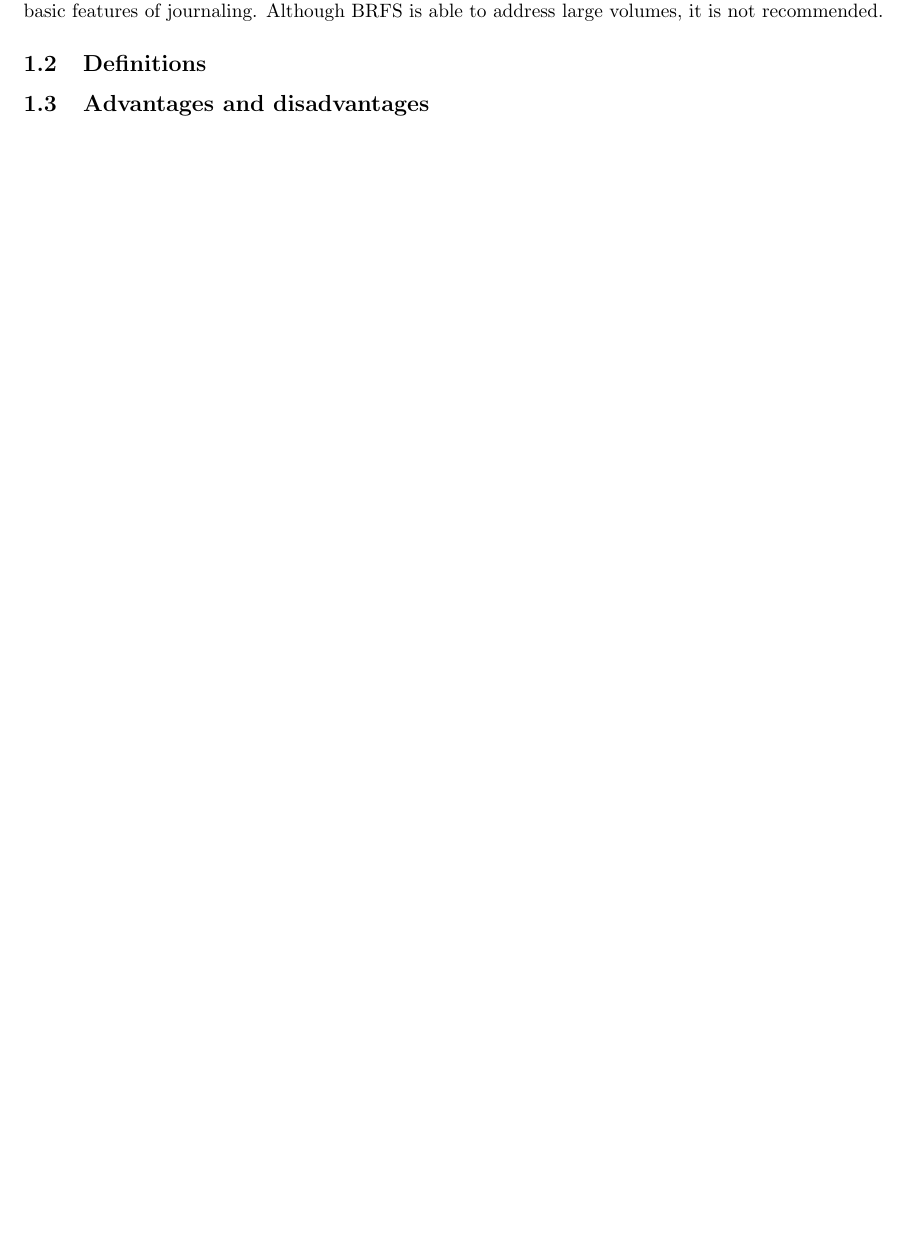
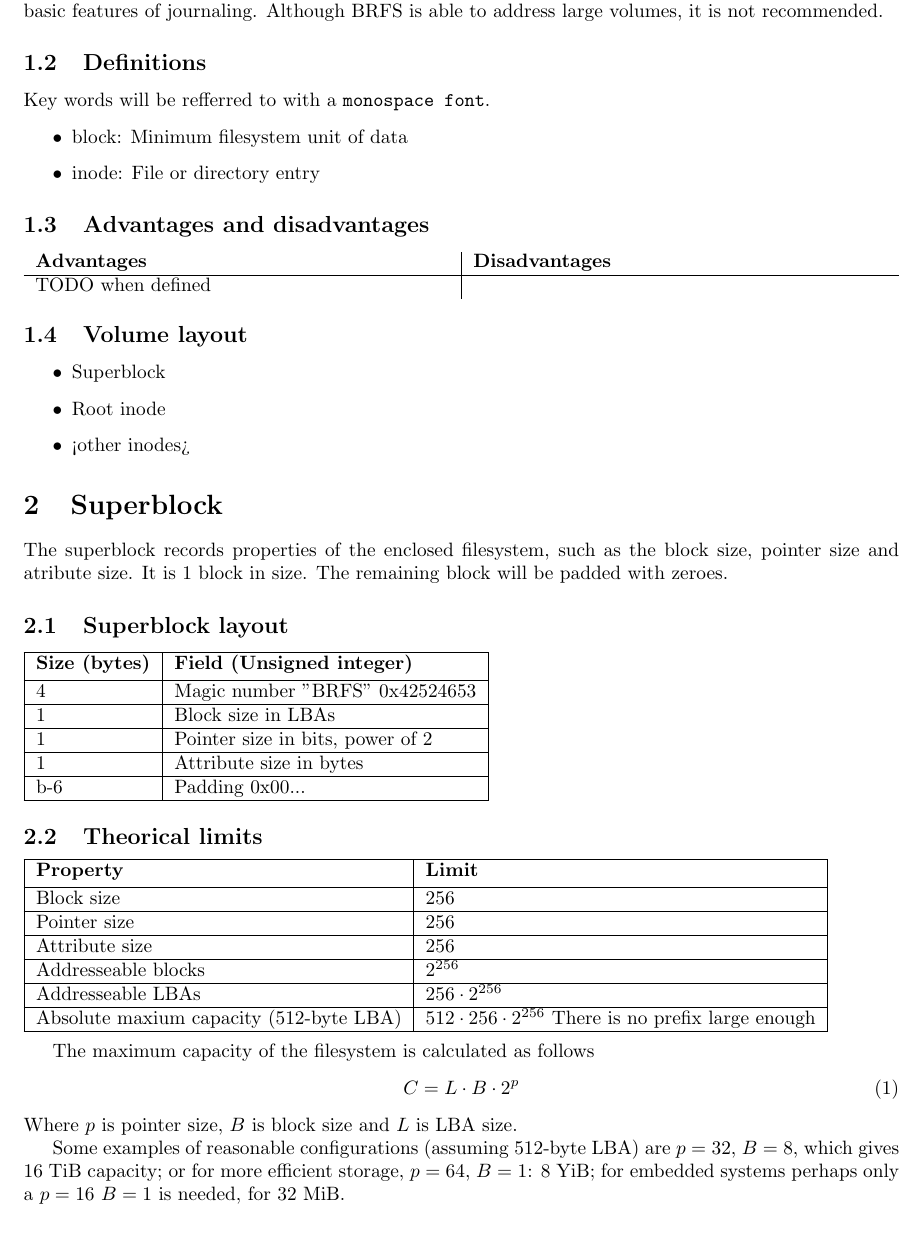
Before and after one commit to informaticapau/brfs, a LaTeX paper (doc/BRFS_Specification.tex): part of page 3 of 3, cut so that both start at the same text. Compiled offline with pdfLaTeX.

Commit message:
Spec progress

```diff
--- a/doc/BRFS_Specification.tex
+++ b/doc/BRFS_Specification.tex
@@ -2,6 +2,8 @@
 \usepackage[a4paper,margin=1in]{geometry}
 \usepackage{fancyhdr}
 \usepackage{vhistory}
+\usepackage{tabto}
+\usepackage{tabularx}
 
 \pagestyle{fancy}
 
@@ -48,6 +50,80 @@
 	This document defines the Bruno Filesystem. As a filesystem it provides a way of structuring data in a block-based (i.e. LBA) storage device. It is meant for embedded systems where a ciomplex filesystem is not needed, this is not a replacement for any modern desktop filesystem such as ext4, because it lacks basic features of journaling. Although BRFS is able to address large volumes, it is not recommended.
 
 	\subsection{Definitions}
+
+	Key words will be refferred to with a \texttt{monospace font}.
+
+	\begin{itemize}
+		\item block: Minimum filesystem unit of data
+		\item inode: File or directory entry
+	\end{itemize}
+
 	\subsection{Advantages and disadvantages}
 
+	\begin{tabularx}{\textwidth}{X|X}
+		\textbf{Advantages} & \textbf{Disadvantages} \\
+		\hline
+		TODO when defined
+	\end{tabularx}
+
+	\subsection{Volume layout}
+
+	\begin{itemize}
+		\item Superblock
+		\item Root inode
+		\item <other inodes>
+	\end{itemize}
+
+	\section{Superblock}
+
+	The superblock records properties of the enclosed filesystem, such as the block size, pointer size and atribute size. It is 1 block in size. The remaining block will be padded with zeroes.
+
+	\subsection{Superblock layout}
+
+	\begin{tabular}{|l|l|}
+		\hline
+		\textbf{Size (bytes)} & \textbf{Field (Unsigned integer)} \\ [0.5ex]
+		\hline
+		4 & Magic number "BRFS" 0x42524653  \\
+		\hline
+		1 & Block size in LBAs \\
+		\hline
+		1 & Pointer size in bits, power of 2 \\
+		\hline
+		1 & Attribute size in bytes \\
+		\hline
+		b-6 & Padding 0x00... \\
+		\hline
+	\end{tabular}
+
+	\subsection{Theorical limits}
+
+	\begin{tabular}{|l|l|}
+		\hline
+		\textbf{Property} & \textbf{Limit} \\ [0.5ex]
+		\hline
+		Block size & 256 \\
+		\hline
+		Pointer size & 256 \\
+		\hline
+		Attribute size & 256 \\
+		\hline
+		Addresseable blocks & $2^{256}$ \\
+		\hline
+		Addresseable LBAs & $256 \cdot 2^{256}$ \\
+		\hline
+		Absolute maxium capacity (512-byte LBA) & $512 \cdot 256 \cdot 2^{256}$ There is no prefix large enough \\
+		\hline
+	\end{tabular}\\
+
+	The maximum capacity of the filesystem is calculated as follows
+	\begin{equation}
+		C = L \cdot B \cdot 2^p
+	\end{equation}
+	Where $p$ is pointer size, $B$ is block size and $L$ is LBA size.
+
+	Some examples of reasonable configurations (assuming 512-byte LBA) are $p = 32$, $B = 8$, which gives 16 TiB capacity; or for more efficient storage, $p = 64$, $B = 1$: 8 YiB; for embedded systems perhaps only a $p = 16$ $B = 1$ is needed, for 32 MiB.
+
+
+
 \end{document}
```
Also changed, not shown: doc/BRFS_Specification.pdf.
